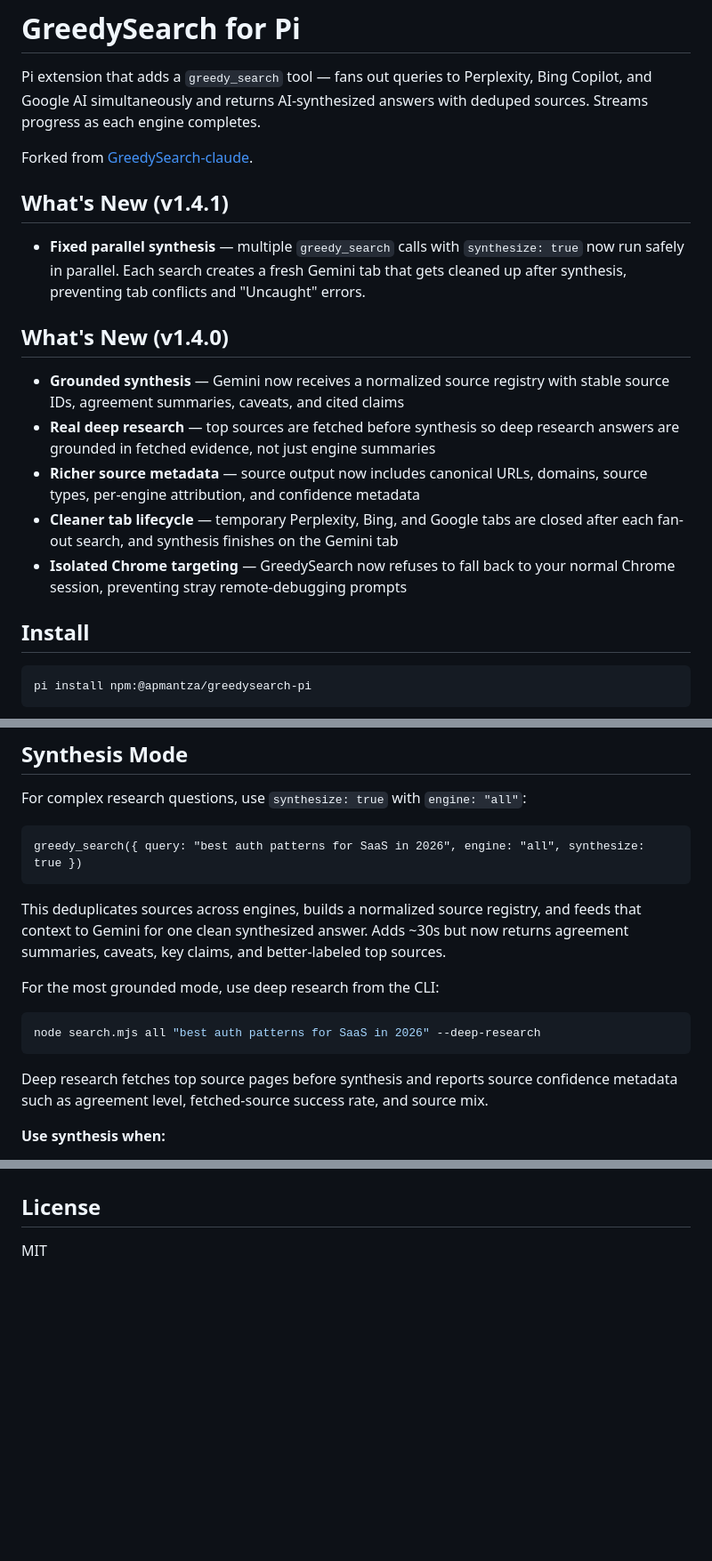
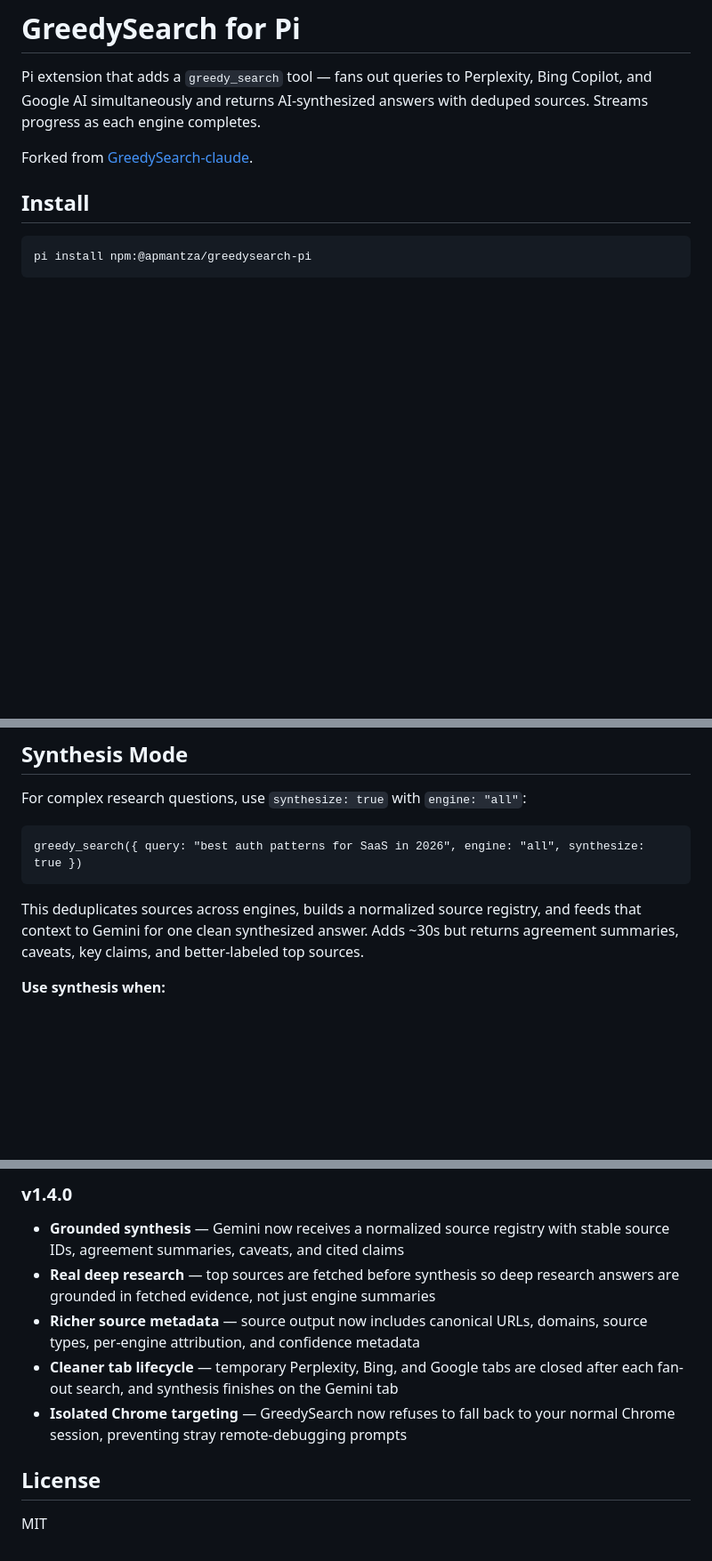
Before and after one commit to apmantza/GreedySearch-pi, a Markdown page: README.md, 3 parts joined by grey strips. Shown at 89% size. Drawn GitHub-style; blank space fills up the shorter version.

````diff
--- a/README.md
+++ b/README.md
@@ -3,18 +3,6 @@
 Pi extension that adds a `greedy_search` tool — fans out queries to Perplexity, Bing Copilot, and Google AI simultaneously and returns AI-synthesized answers with deduped sources. Streams progress as each engine completes.
 
 Forked from [GreedySearch-claude](https://github.com/apmantza/GreedySearch-claude).
-
-## What's New (v1.4.1)
-
-- **Fixed parallel synthesis** — multiple `greedy_search` calls with `synthesize: true` now run safely in parallel. Each search creates a fresh Gemini tab that gets cleaned up after synthesis, preventing tab conflicts and "Uncaught" errors.
-
-## What's New (v1.4.0)
-
-- **Grounded synthesis** — Gemini now receives a normalized source registry with stable source IDs, agreement summaries, caveats, and cited claims
-- **Real deep research** — top sources are fetched before synthesis so deep research answers are grounded in fetched evidence, not just engine summaries
-- **Richer source metadata** — source output now includes canonical URLs, domains, source types, per-engine attribution, and confidence metadata
-- **Cleaner tab lifecycle** — temporary Perplexity, Bing, and Google tabs are closed after each fan-out search, and synthesis finishes on the Gemini tab
-- **Isolated Chrome targeting** — GreedySearch now refuses to fall back to your normal Chrome session, preventing stray remote-debugging prompts
 
 ## Install
 
@@ -74,15 +62,7 @@ For complex research questions, use `synthesize: true` with `engine: "all"`:
 greedy_search({ query: "best auth patterns for SaaS in 2026", engine: "all", synthesize: true })
 ```
 
-This deduplicates sources across engines, builds a normalized source registry, and feeds that context to Gemini for one clean synthesized answer. Adds ~30s but now returns agreement summaries, caveats, key claims, and better-labeled top sources.
-
-For the most grounded mode, use deep research from the CLI:
-
-```bash
-node search.mjs all "best auth patterns for SaaS in 2026" --deep-research
-```
-
-Deep research fetches top source pages before synthesis and reports source confidence metadata such as agreement level, fetched-source success rate, and source mix.
+This deduplicates sources across engines, builds a normalized source registry, and feeds that context to Gemini for one clean synthesized answer. Adds ~30s but returns agreement summaries, caveats, key claims, and better-labeled top sources.
 
 **Use synthesis when:**
 - You need one definitive answer, not multiple perspectives
@@ -206,3 +209,11 @@ pi install npm:@apmantza/greedysearch-pi
+### v1.4.0
+
+- **Grounded synthesis** — Gemini now receives a normalized source registry with stable source IDs, agreement summaries, caveats, and cited claims
+- **Real deep research** — top sources are fetched before synthesis so deep research answers are grounded in fetched evidence, not just engine summaries
+- **Richer source metadata** — source output now includes canonical URLs, domains, source types, per-engine attribution, and confidence metadata
+- **Cleaner tab lifecycle** — temporary Perplexity, Bing, and Google tabs are closed after each fan-out search, and synthesis finishes on the Gemini tab
+- **Isolated Chrome targeting** — GreedySearch now refuses to fall back to your normal Chrome session, preventing stray remote-debugging prompts
+
 ## License
 
 MIT
````
Also changed, not shown: other parts of README.md (+30 -7 lines).
